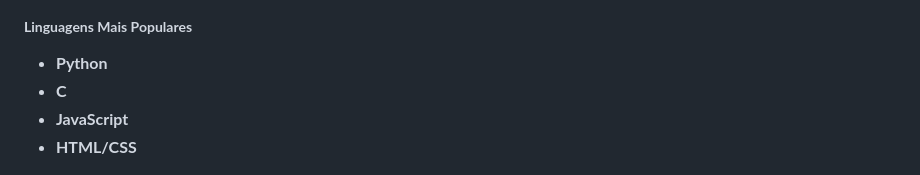
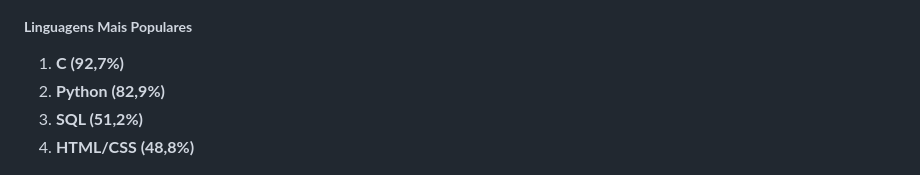
Before and after one commit to juanmmartinss/IHC_Project, a Markdown page: README.md, the part around the change. Rendered like a GitHub page.

```diff
--- a/README.md
+++ b/README.md
@@ -68,10 +68,10 @@ O objetivo é capacitar estudantes de baixa renda e pessoas iniciantes em tecnol
 ![Gráfico 3: Participantes que já programaram](data/grafico_pizza_ja_prog.png)
 
 ##### **Linguagens Mais Populares**
-- **Python**
-- **C**
-- **JavaScript**
-- **HTML/CSS**
+1. **C (92,7%)**
+2. **Python (82,9%)**
+3. **SQL (51,2%)**
+4. **HTML/CSS (48,8%)**
 
 ![Gráfico 4: Linguagens mais populares](data/linguagens_aprendidas.png)
 
```
